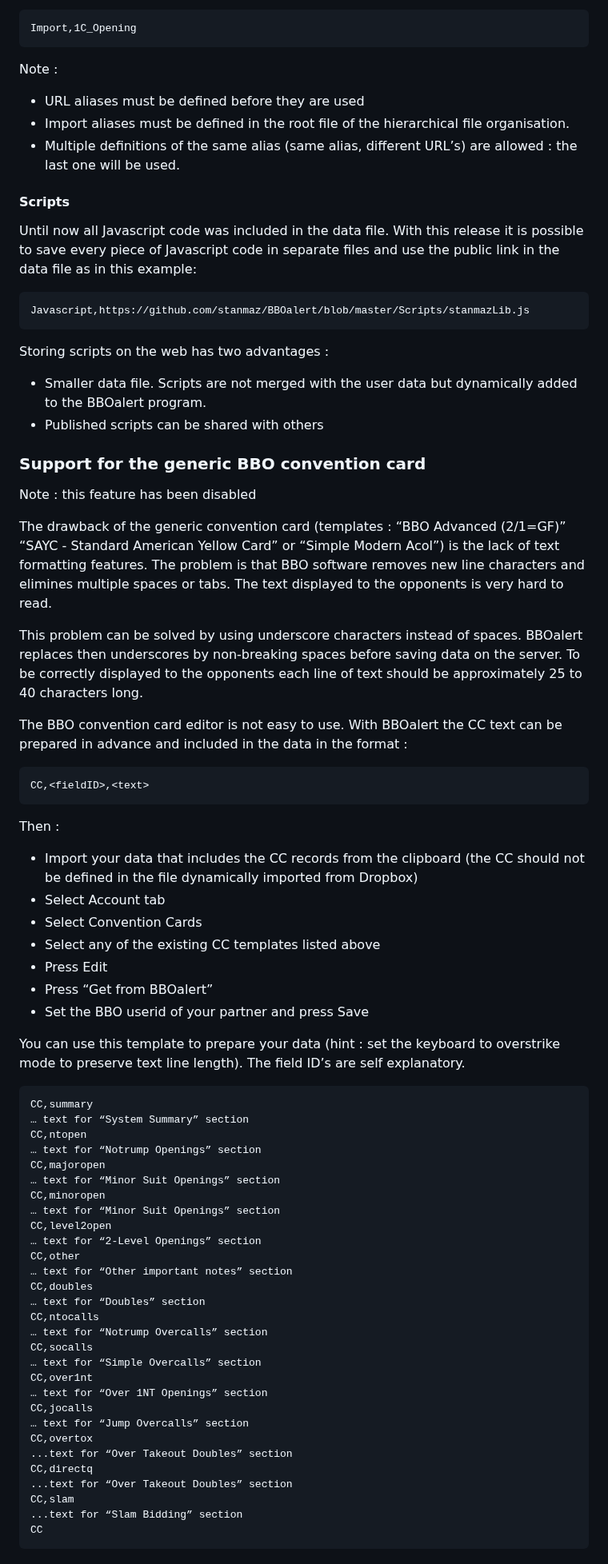
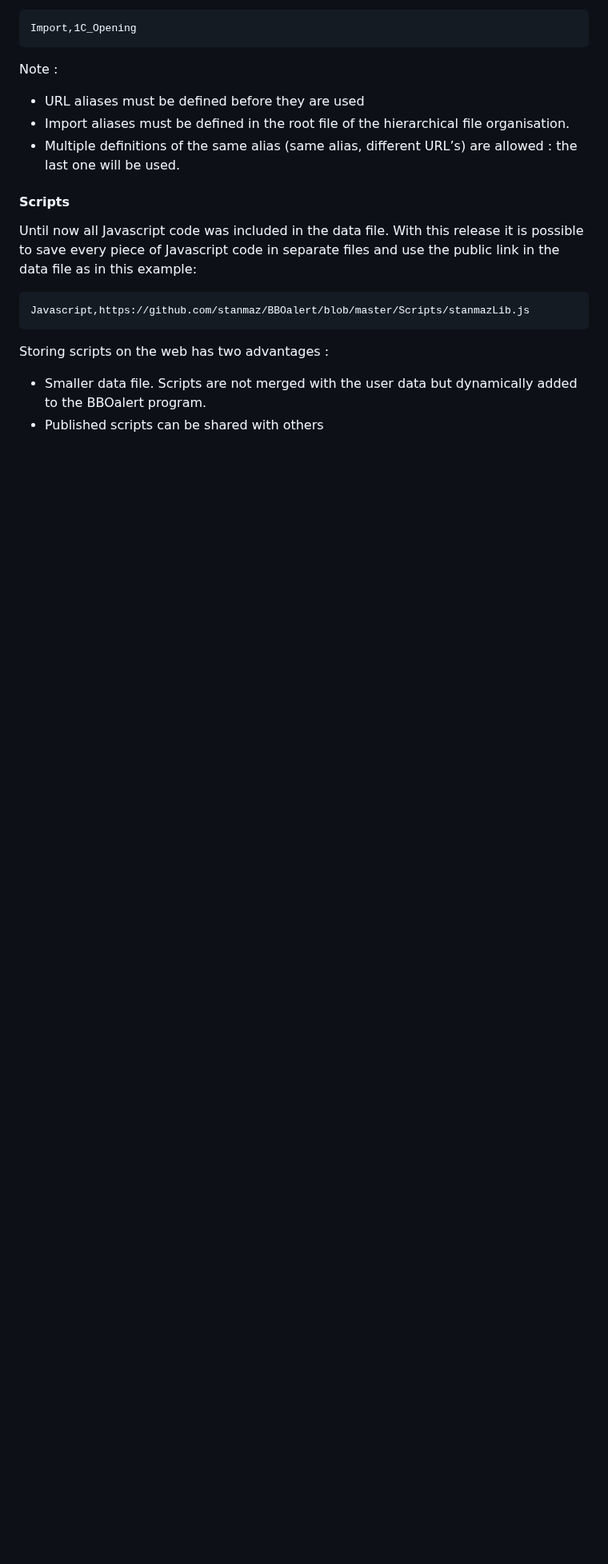
Before and after one commit to stanmaz/BBOalert, a Markdown page: README.md, the part around one of its changes. Shown at 80% size. Drawn GitHub-style; blank space fills up the shorter version.

```diff
--- a/README.md
+++ b/README.md
@@ -925,57 +924,3 @@ Storing scripts on the web has two advantages :
 
 - Smaller data file. Scripts are not merged with the user data but dynamically added to the BBOalert program.
 - Published scripts can be shared with others
-
-### Support for the generic BBO convention card
-
-Note : this feature has been disabled
-
-The drawback of the generic convention card (templates : “BBO Advanced (2/1=GF)” “SAYC - Standard American Yellow Card” or “Simple Modern Acol”) is the lack of text formatting features. The problem is that BBO software removes new line characters and elimines multiple spaces or tabs. The text displayed to the opponents is very hard to read.
-
-This problem can be solved by using underscore characters instead of spaces. BBOalert replaces then underscores by non-breaking spaces before saving data on the server. To be correctly displayed to the opponents each line of text should be approximately 25 to 40 characters long.
-
-The BBO convention card editor is not easy to use. With BBOalert the CC text can be prepared in advance and included in the data in the format :
-
-    CC,<fieldID>,<text>
-
-Then :
-
-- Import your data that includes the CC records from the clipboard (the CC should not be defined in the file dynamically imported from Dropbox)
-- Select Account tab
-- Select Convention Cards
-- Select any of the existing CC templates listed above
-- Press Edit
-- Press “Get from BBOalert”
-- Set the BBO userid of your partner and press Save
-
-You can use this template to prepare your data (hint : set the keyboard to overstrike mode to preserve text line length). The field ID’s are self explanatory.
-
-    CC,summary
-    … text for “System Summary” section
-    CC,ntopen
-    … text for “Notrump Openings” section
-    CC,majoropen
-    … text for “Minor Suit Openings” section
-    CC,minoropen
-    … text for “Minor Suit Openings” section
-    CC,level2open
-    … text for “2-Level Openings” section
-    CC,other
-    … text for “Other important notes” section
-    CC,doubles
-    … text for “Doubles” section
-    CC,ntocalls
-    … text for “Notrump Overcalls” section
-    CC,socalls
-    … text for “Simple Overcalls” section
-    CC,over1nt
-    … text for “Over 1NT Openings” section
-    CC,jocalls
-    … text for “Jump Overcalls” section
-    CC,overtox
-    ...text for “Over Takeout Doubles” section
-    CC,directq
-    ...text for “Over Takeout Doubles” section
-    CC,slam
-    ...text for “Slam Bidding” section
-    CC
```
Also changed, not shown: other parts of README.md (+0 -1 lines).
